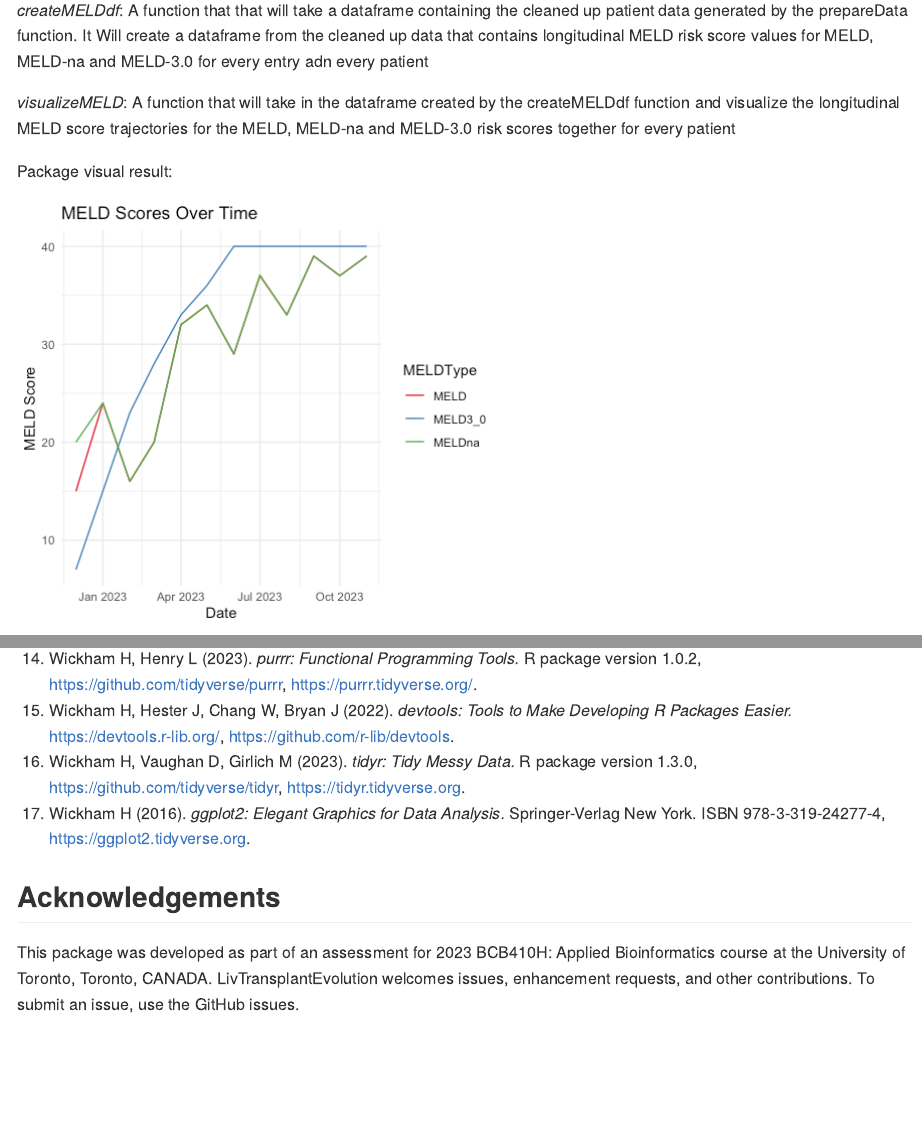
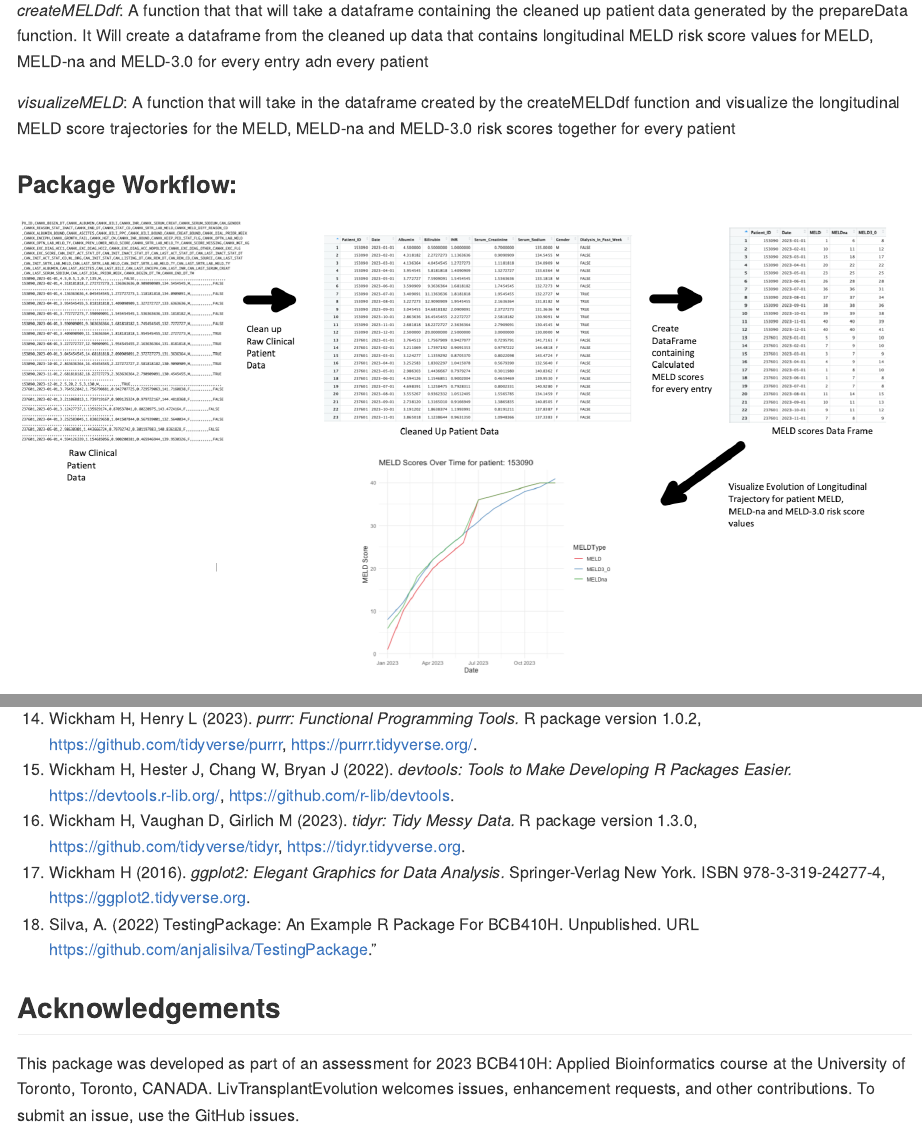
Before and after one commit to Mouaid-Alim/LivTransplantEvolution, an R Markdown document (README.Rmd): the page in a window 1100 px wide, from 1660 px down, and a second part further down, joined at a grey line. The pictures show the output file README.md that the author committed with the source, drawn offline in the style of GitHub.

Commit message:
Updated README to reflect all the changes made in the package in assesment 5

```diff
--- a/README.Rmd
+++ b/README.Rmd
@@ -88,9 +88,9 @@ MELD, MELD-na and MELD-3.0 for every entry adn every patient
 createMELDdf function and visualize the longitudinal MELD score trajectories for
 the MELD, MELD-na and MELD-3.0 risk scores together for every patient
 
-Package visual result:
+### Package Workflow:
 
-![](./inst/extdata/MELD_scores.png)
+![](./inst/extdata/Package_Workflow.png)
 
 ## Contributions
 This Package is Created by Mouaid Alim.
@@ -169,6 +169,9 @@ Wickham H, Vaughan D, Girlich M (2023). *tidyr: Tidy Messy Data.*
 Wickham H (2016). *ggplot2: Elegant Graphics for Data Analysis.*
     Springer-Verlag New York. ISBN 978-3-319-24277-4,
     https://ggplot2.tidyverse.org.
+19.
+Silva, A. (2022) TestingPackage: An Example R Package For BCB410H.
+    Unpublished. URL https://github.com/anjalisilva/TestingPackage."
 
 
 
```
Also changed, not shown: README.md, inst/extdata/MELD_scores.png, inst/extdata/Package_Workflow.png (added).
